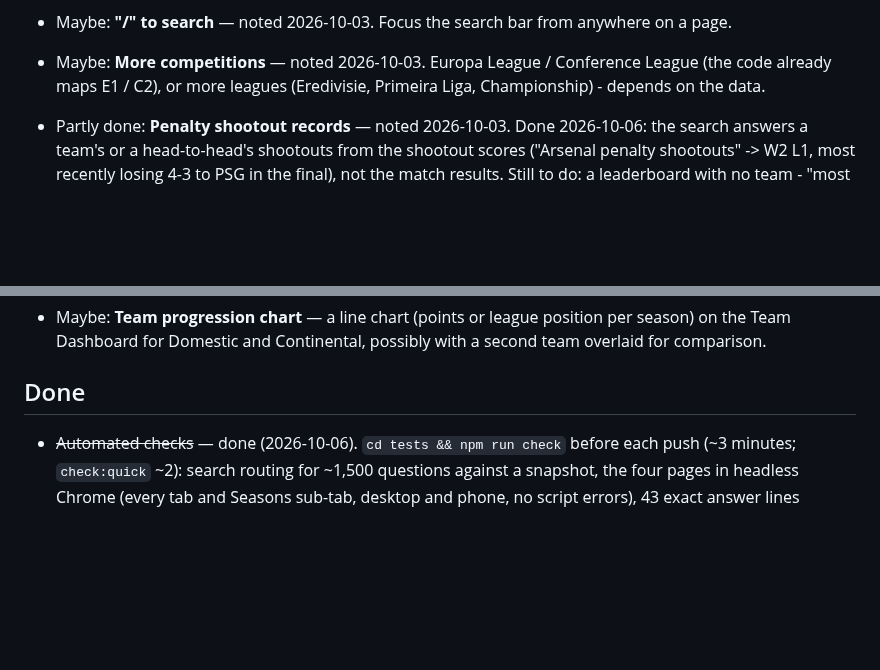
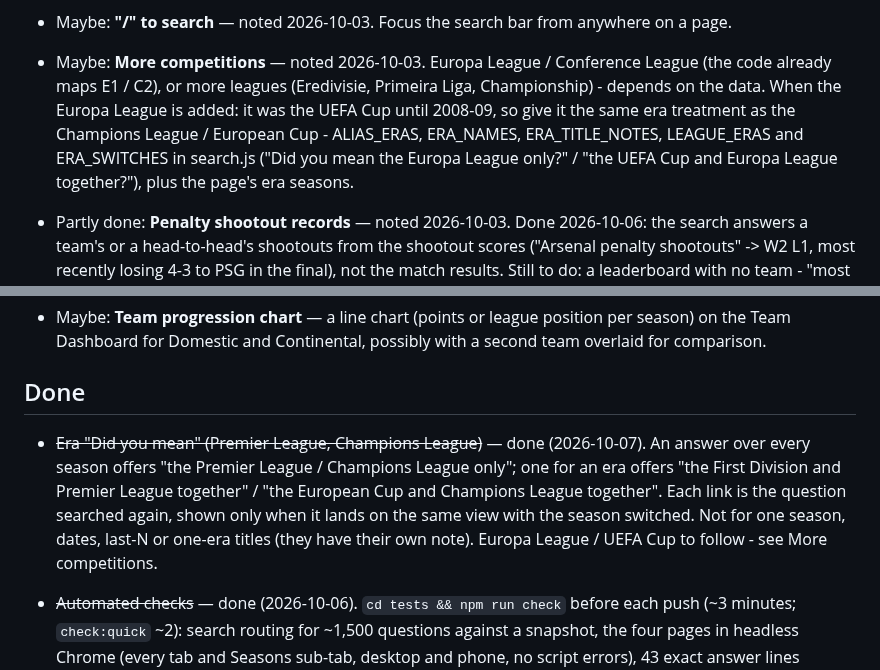
Before and after one commit to 5S-5S/LeagueTable, a Markdown page: TODO.md, 2 parts joined by grey strips. Drawn GitHub-style; blank space fills up the shorter version.

Commit message:
TODO: era "Did you mean" done; Europa League / UEFA Cup to get the same
Co-Authored-By: Claude Opus 5.5 <noreply@anthropic.com>

```diff
--- a/TODO.md
+++ b/TODO.md
@@ -277,6 +277,11 @@ Most to least important; details are in each item below.
 - Maybe: **More competitions** — noted 2026-10-03. Europa League /
   Conference League (the code already maps E1 / C2), or more leagues
   (Eredivisie, Primeira Liga, Championship) - depends on the data.
+  When the Europa League is added: it was the UEFA Cup until 2008-09, so
+  give it the same era treatment as the Champions League / European Cup -
+  ALIAS_ERAS, ERA_NAMES, ERA_TITLE_NOTES, LEAGUE_ERAS and ERA_SWITCHES in
+  search.js ("Did you mean the Europa League only?" / "the UEFA Cup and
+  Europa League together?"), plus the page's era seasons.
 
 - Partly done: **Penalty shootout records** — noted 2026-10-03. Done
   2026-10-06: the search answers a team's or a head-to-head's shootouts
@@ -323,6 +328,15 @@ Most to least important; details are in each item below.
   possibly with a second team overlaid for comparison.
 
 ## Done
+
+- ~~Era "Did you mean" (Premier League, Champions League)~~ — done
+  (2026-10-07). An answer over every season offers "the Premier League /
+  Champions League only"; one for an era offers "the First Division and
+  Premier League together" / "the European Cup and Champions League
+  together". Each link is the question searched again, shown only when it
+  lands on the same view with the season switched. Not for one season,
+  dates, last-N or one-era titles (they have their own note). Europa
+  League / UEFA Cup to follow - see More competitions.
 
 - ~~Automated checks~~ — done (2026-10-06). `cd tests && npm run check`
   before each push (~3 minutes; `check:quick` ~2): search routing for
```
